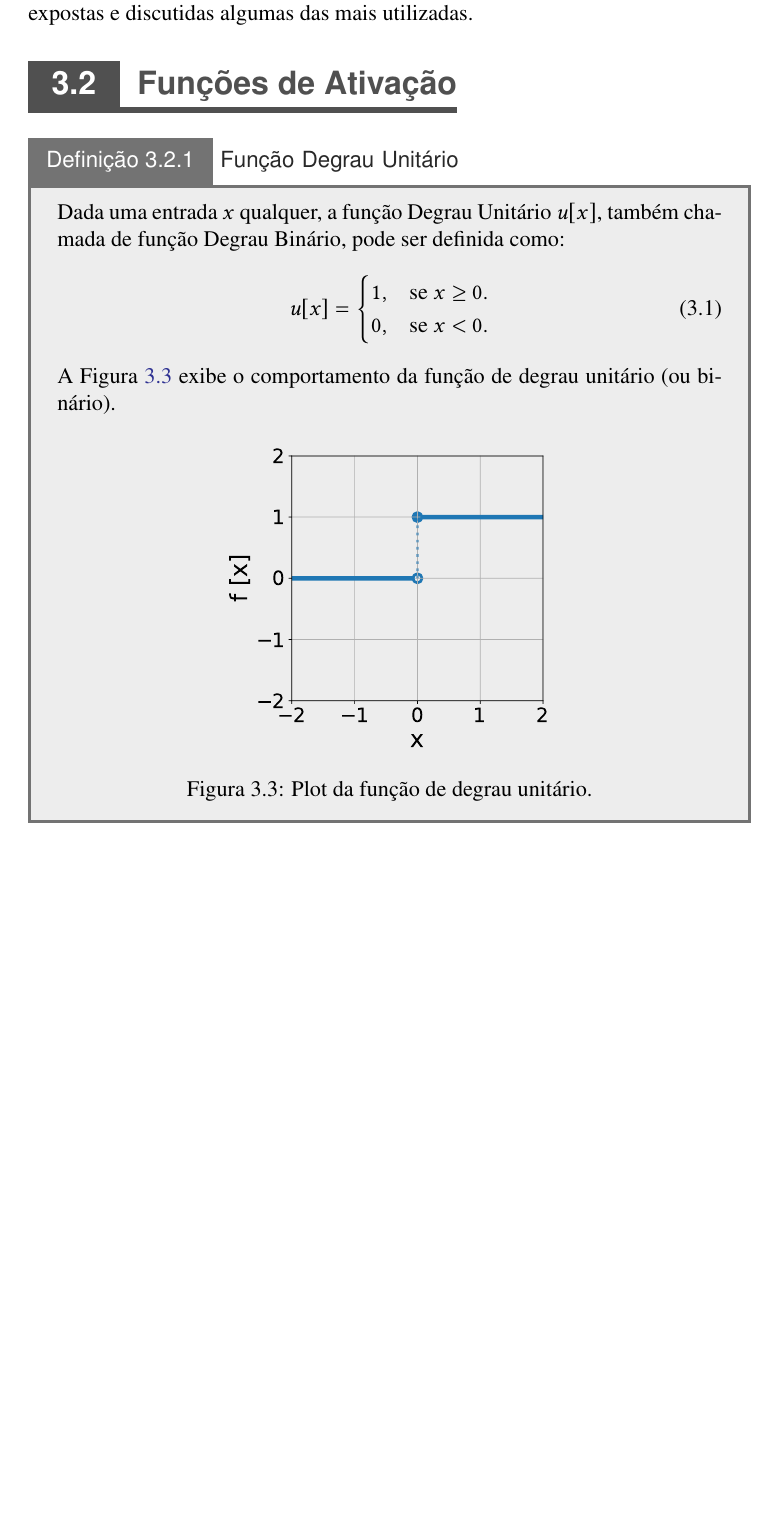
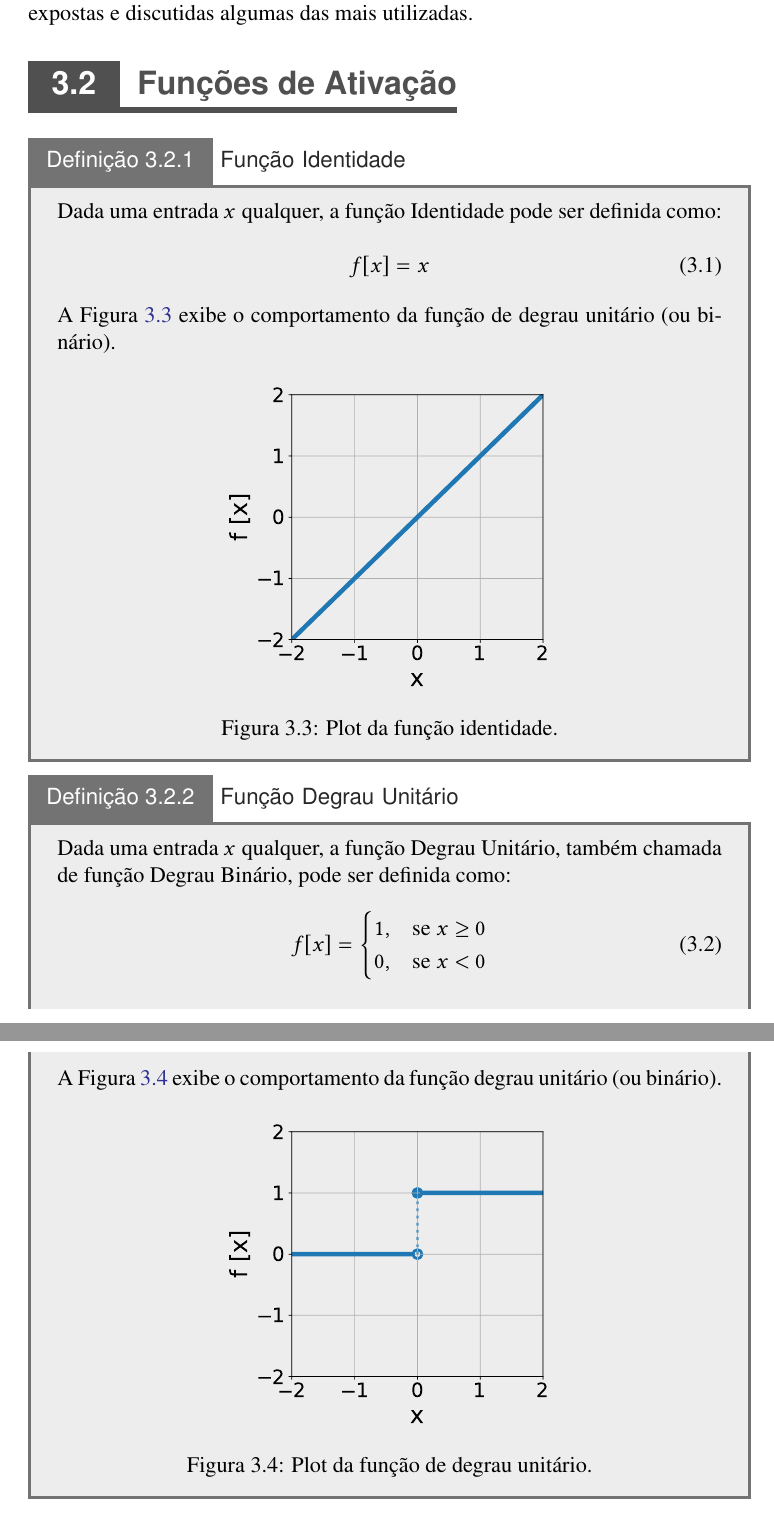
Before and after one commit to titocaco/mestrado, a LaTeX thesis (main.tex, which reads ann.tex): part of page 49 of 69 before the commit and two parts of pages 49 and 50 of 70 after it, the two joined at a grey line, cut so that both start at the same text, the shorter picture padded with empty space. Compiled offline with pdfLaTeX.

Commit message:
Adição da função identidade ao texto.

```diff
--- a/ann.tex
+++ b/ann.tex
@@ -58,19 +58,41 @@ A partir da Figura \ref{fig:ann_perceptron_new_organization}, pode-se compreende
 \label{sec:ann_activation_functions}
 
 
-\begin{definition}[Função Degrau Unitário]
-    Dada uma entrada $x$ qualquer, a função Degrau Unitário $u[x]$, também chamada de função Degrau Binário, pode ser definida como:
+
+\begin{definition}[Função Identidade]
+    Dada uma entrada $x$ qualquer, a função Identidade pode ser definida como:
 
     \begin{equation}
-        u[x]=
+        f[x] = x
+        \vspace{0.2cm}
+    \end{equation}
+
+    A Figura \ref{fig:ann_identity_function} exibe o comportamento da função de degrau unitário (ou binário).
+
+    \begin{figure}[H]
+        \centering
+        \includegraphics[width=0.5\textwidth]{figs/ann_identity_function.pdf}
+        \caption{Plot da função identidade.}
+        \label{fig:ann_identity_function}
+    \end{figure}
+
+\end{definition}
+
+
+
+\begin{definition}[Função Degrau Unitário]
+    Dada uma entrada $x$ qualquer, a função Degrau Unitário, também chamada de função Degrau Binário, pode ser definida como:
+
+    \begin{equation}
+        f[x]=
         \begin{cases}
-            1, & \text{se $x \geq 0$}.\\
-            0, & \text{se $x < 0$}.
+            1, & \text{se $x \geq 0$}\\
+            0, & \text{se $x < 0$}
         \end{cases}
         \vspace{0.2cm}
     \end{equation}
 
-    A Figura \ref{fig:ann_step_function} exibe o comportamento da função de degrau unitário (ou binário).
+    A Figura \ref{fig:ann_step_function} exibe o comportamento da função degrau unitário (ou binário).
 
     \begin{figure}[H]
         \centering
```
